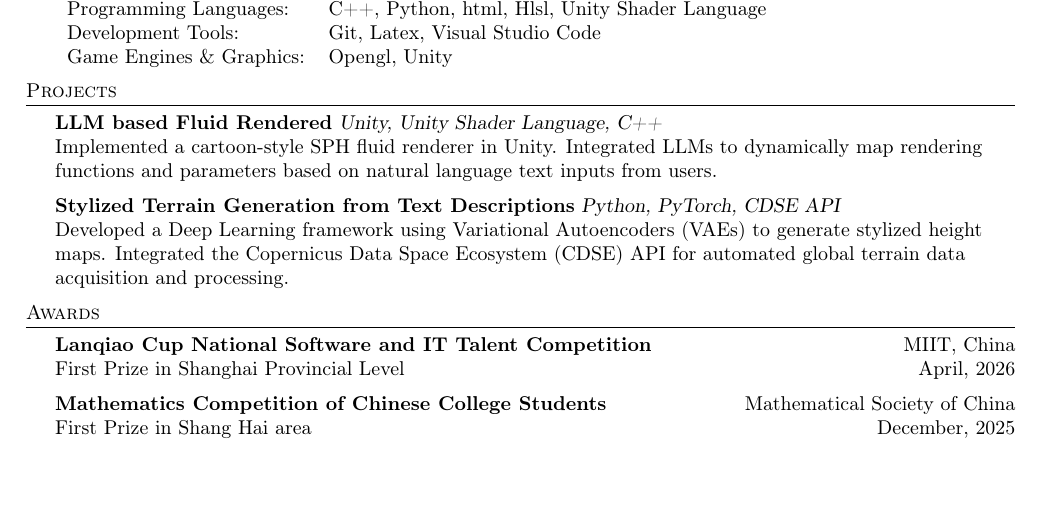
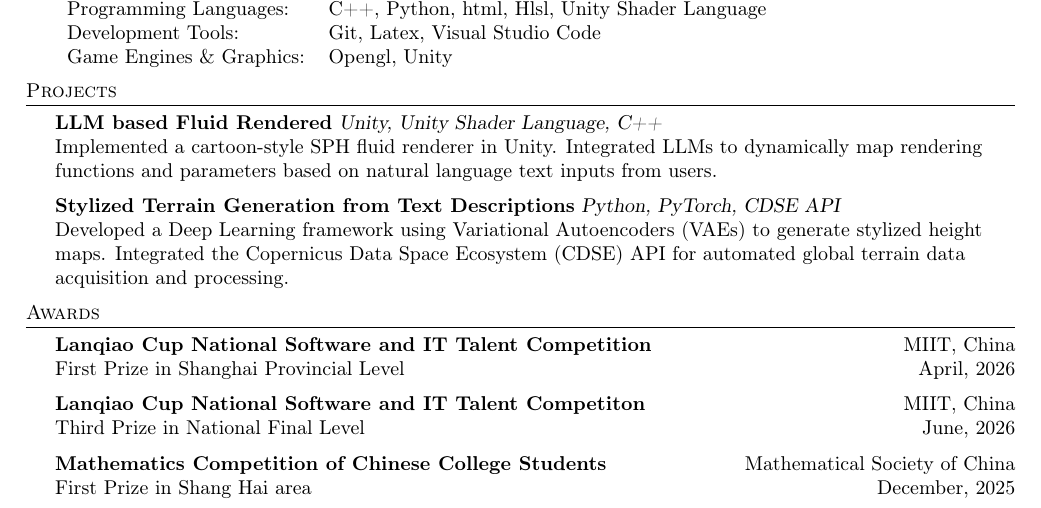
Before and after one commit to ECNUjohnny/Code, a LaTeX CV (latex/resume.tex): part of the page, cut so that both start at the same text, the shorter picture padded with empty space. Compiled offline with pdfLaTeX.

Commit message:
resume upgraded

```diff
--- a/latex/resume.tex
+++ b/latex/resume.tex
@@ -110,6 +110,10 @@ acquisition and processing.\\
 First Prize in Shanghai Provincial Level \hfill April, 2026\\
 \vspace*{2mm}
 
+\textbf{Lanqiao Cup National Software and IT Talent Competiton} \hfill MIIT, China\\
+Third Prize in National Final Level \hfill June, 2026\\
+\vspace*{2mm}
+
 \textbf{Mathematics Competition of Chinese College Students} \hfill Mathematical Society of China\\
 First Prize in Shang Hai area \hfill December, 2025\\
 \vspace*{2mm}
```
Also changed, not shown: latex/resume.pdf, 2 other files.
